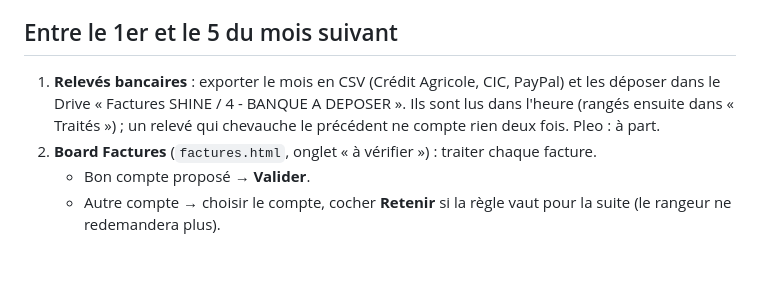
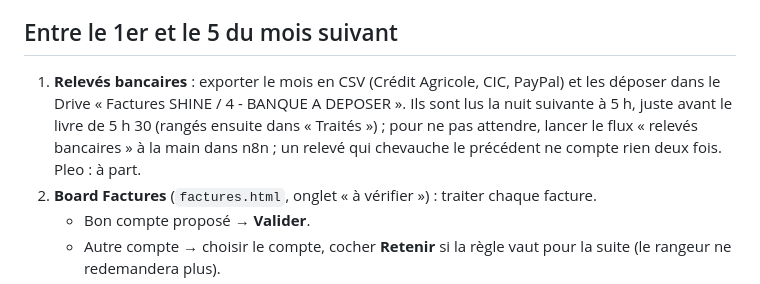
Before and after one commit to apexia-agency/shine-ventes, a Markdown page: outils/factures/PROCEDURE_CLOTURE_ACHATS.md, the part around the change. Rendered like a GitHub page; blank space fills up the shorter version.

```diff
--- a/outils/factures/PROCEDURE_CLOTURE_ACHATS.md
+++ b/outils/factures/PROCEDURE_CLOTURE_ACHATS.md
@@ -22,7 +22,7 @@ Il écarte seul ce qui n'est pas un achat SHINE (véhicules de Space Up, indemni
 
 ## Entre le 1er et le 5 du mois suivant
 
-1. **Relevés bancaires** : exporter le mois en CSV (Crédit Agricole, CIC, PayPal) et les déposer dans le Drive « Factures SHINE / 4 - BANQUE A DEPOSER ». Ils sont lus dans l'heure (rangés ensuite dans « Traités ») ; un relevé qui chevauche le précédent ne compte rien deux fois. Pleo : à part.
+1. **Relevés bancaires** : exporter le mois en CSV (Crédit Agricole, CIC, PayPal) et les déposer dans le Drive « Factures SHINE / 4 - BANQUE A DEPOSER ». Ils sont lus la nuit suivante à 5 h, juste avant le livre de 5 h 30 (rangés ensuite dans « Traités ») ; pour ne pas attendre, lancer le flux « relevés bancaires » à la main dans n8n ; un relevé qui chevauche le précédent ne compte rien deux fois. Pleo : à part.
 2. **Board Factures** (`factures.html`, onglet « à vérifier ») : traiter chaque facture.
    - Bon compte proposé → **Valider**.
    - Autre compte → choisir le compte, cocher **Retenir** si la règle vaut pour la suite (le rangeur ne redemandera plus).
```
Also changed, not shown: README.md (+2 -2 lines).
